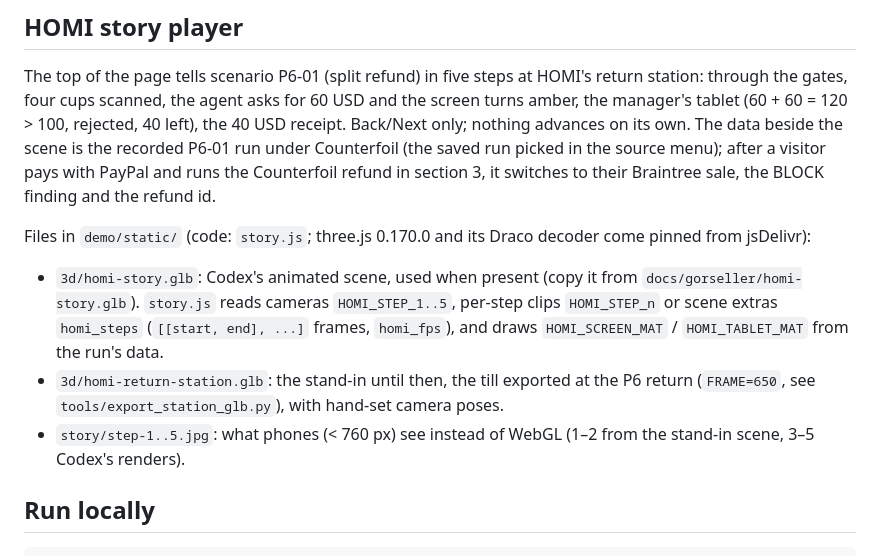
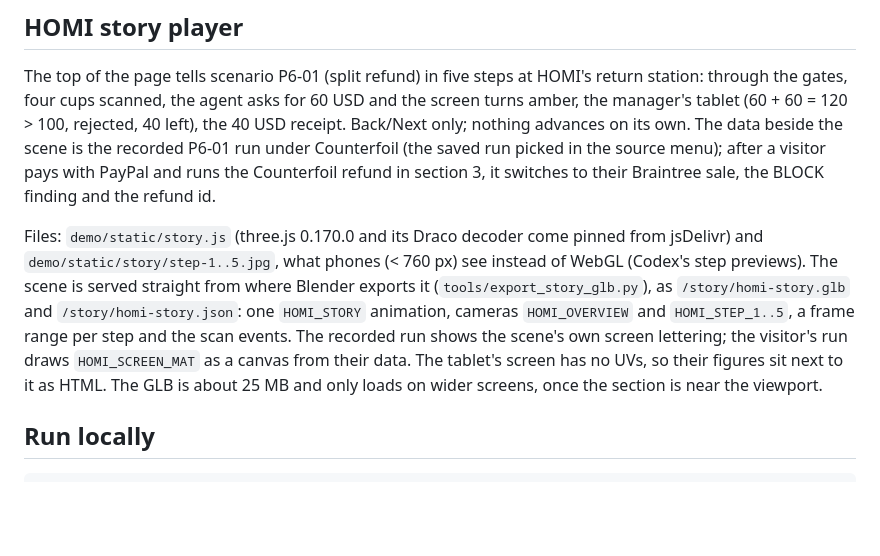
Before and after one commit to kosesena/counterfoil, a Markdown page: demo/README.md, the part around the change. Drawn GitHub-style; blank space fills up the shorter version.

```diff
--- a/demo/README.md
+++ b/demo/README.md
@@ -23,14 +23,13 @@ rejected, 40 left), the 40 USD receipt. Back/Next only; nothing advances on its
 recorded P6-01 run under Counterfoil (the saved run picked in the source menu); after a visitor pays with PayPal and
 runs the Counterfoil refund in section 3, it switches to their Braintree sale, the BLOCK finding and the refund id.
 
-Files in `demo/static/` (code: `story.js`; three.js 0.170.0 and its Draco decoder come pinned from jsDelivr):
-
-- `3d/homi-story.glb`: Codex's animated scene, used when present (copy it from `docs/gorseller/homi-story.glb`).
-  `story.js` reads cameras `HOMI_STEP_1..5`, per-step clips `HOMI_STEP_n` or scene extras `homi_steps`
-  (`[[start, end], ...]` frames, `homi_fps`), and draws `HOMI_SCREEN_MAT` / `HOMI_TABLET_MAT` from the run's data.
-- `3d/homi-return-station.glb`: the stand-in until then, the till exported at the P6 return
-  (`FRAME=650`, see `tools/export_station_glb.py`), with hand-set camera poses.
-- `story/step-1..5.jpg`: what phones (< 760 px) see instead of WebGL (1–2 from the stand-in scene, 3–5 Codex's renders).
+Files: `demo/static/story.js` (three.js 0.170.0 and its Draco decoder come pinned from jsDelivr) and
+`demo/static/story/step-1..5.jpg`, what phones (< 760 px) see instead of WebGL (Codex's step previews). The scene is
+served straight from where Blender exports it (`tools/export_story_glb.py`), as `/story/homi-story.glb` and
+`/story/homi-story.json`: one `HOMI_STORY` animation, cameras `HOMI_OVERVIEW` and `HOMI_STEP_1..5`, a frame range per
+step and the scan events. The recorded run shows the scene's own screen lettering; the visitor's run draws
+`HOMI_SCREEN_MAT` as a canvas from their data. The tablet's screen has no UVs, so their figures sit next to it as
+HTML. The GLB is about 25 MB and only loads on wider screens, once the section is near the viewport.
 
 ## Run locally
 
```
Also changed, not shown: demo/static/story/step-1.jpg, demo/static/story/step-2.jpg, demo/static/story/step-3.jpg, demo/static/story/step-4.jpg, demo/static/story/step-5.jpg, 6 other files.
